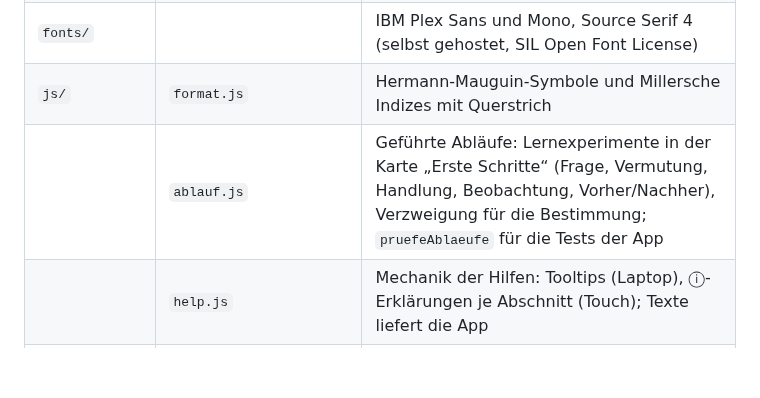
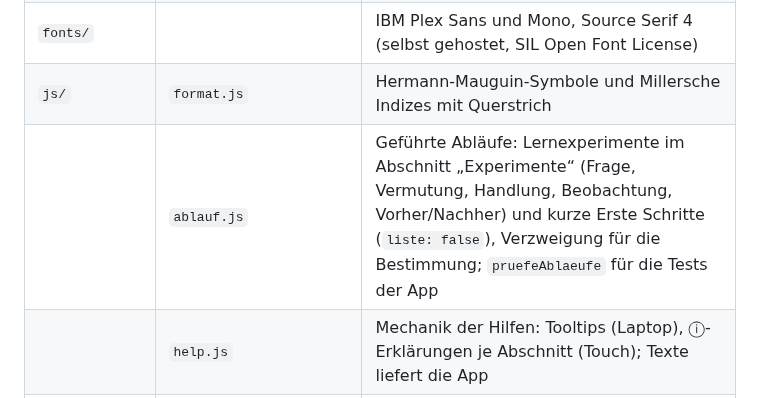
Before and after one commit to manganite/crystallography-common, a Markdown page: README.md, the part around the change. Drawn GitHub-style; blank space fills up the shorter version.

```diff
--- a/README.md
+++ b/README.md
@@ -24,7 +24,7 @@ Wie die Apps aussehen und sich verhalten sollen, steht im **[Leitfaden](LEITFADE
 | | `quiz.css` | Quiz: Auswahl (Stufen, Kapitel, Anzahl), Frage, Antworten, Rückmeldung, Auswertung |
 | `fonts/` | | IBM Plex Sans und Mono, Source Serif 4 (selbst gehostet, SIL Open Font License) |
 | `js/` | `format.js` | Hermann-Mauguin-Symbole und Millersche Indizes mit Querstrich |
-| | `ablauf.js` | Geführte Abläufe: Lernexperimente in der Karte „Erste Schritte“ (Frage, Vermutung, Handlung, Beobachtung, Vorher/Nachher), Verzweigung für die Bestimmung; `pruefeAblaeufe` für die Tests der App |
+| | `ablauf.js` | Geführte Abläufe: Lernexperimente im Abschnitt „Experimente“ (Frage, Vermutung, Handlung, Beobachtung, Vorher/Nachher) und kurze Erste Schritte (`liste: false`), Verzweigung für die Bestimmung; `pruefeAblaeufe` für die Tests der App |
 | | `help.js` | Mechanik der Hilfen: Tooltips (Laptop), ⓘ-Erklärungen je Abschnitt (Touch); Texte liefert die App |
 | | `quiz-core.js` | Quiz-Logik ohne Seite: Kandidaten, Ziehen nach Stufen und Vorrang, Mischen, Auswerten, Fortschritt |
 | | `quiz-seite.js` | Quiz-Seite: Auswahl, Fragen mit sofortiger Rückmeldung, Auswertung, Fortschritt im Browser |
```
Also changed, not shown: CHANGELOG.md (+1 -1 lines).
